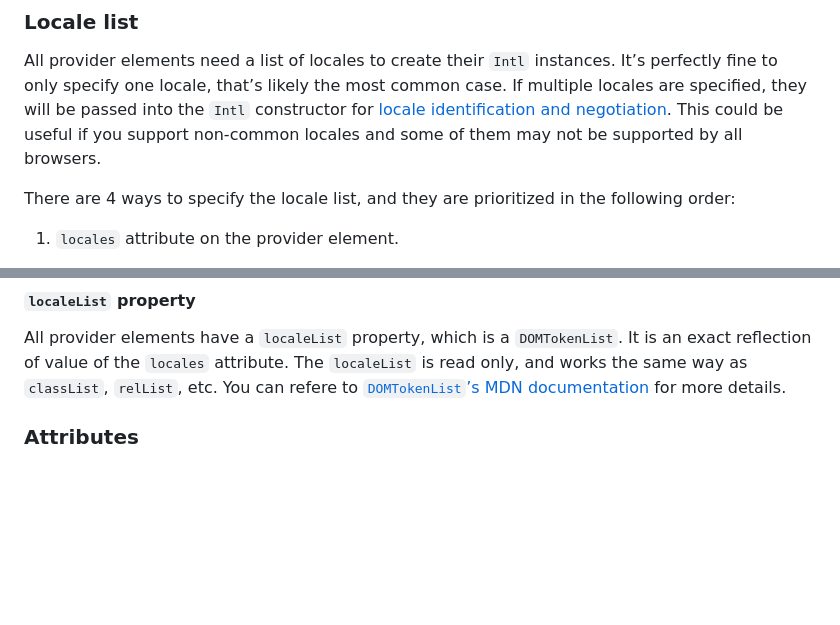
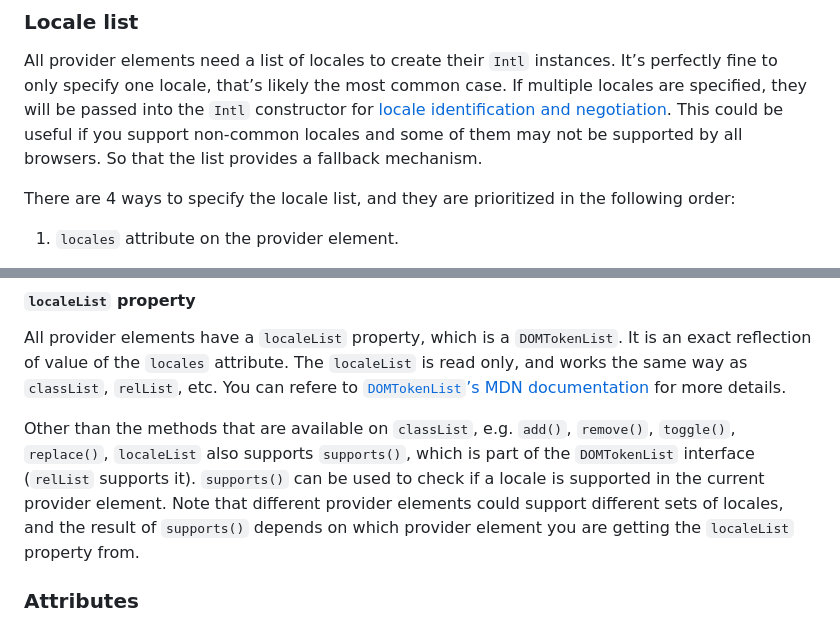
Before and after one commit to marchbox/intl-elements, a Markdown page: README.md, 2 parts joined by grey strips. GitHub-like rendering; blank space fills up the shorter version.

Commit message:
docs: add doc about `supports()` on `localeList`

```diff
--- a/README.md
+++ b/README.md
@@ -169,8 +169,9 @@ All provider elements need a list of locales to create their `Intl` instances.
 It’s perfectly fine to only specify one locale, that’s likely the most common
 case. If multiple locales are specified, they will be passed into the `Intl`
 constructor for
-[locale identification and negotiation](https://developer.mozilla.org/en-US/docs/Web/JavaScript/Reference/Global_Objects/Intl/#locale_identification_and_negotiation). This could be useful if you support
-non-common locales and some of them may not be supported by all browsers.
+[locale identification and negotiation](https://developer.mozilla.org/en-US/docs/Web/JavaScript/Reference/Global_Objects/Intl/#locale_identification_and_negotiation).
+This could be useful if you support non-common locales and some of them may not
+be supported by all browsers. So that the list provides a fallback mechanism.
 
 There are 4 ways to specify the locale list, and they are prioritized in the
 following order:
@@ -242,6 +243,14 @@ is read only, and works the same way as `classList`, `relList`, etc. You can
 refere to
 [`DOMTokenList`’s MDN documentation](https://developer.mozilla.org/en-US/docs/Web/API/DOMTokenList)
 for more details.
+
+Other than the methods that are available on `classList`, e.g. `add()`,
+`remove()`, `toggle()`, `replace()`, `localeList` also supports `supports()`,
+which is part of the `DOMTokenList` interface (`relList` supports it).
+`supports()` can be used to check if a locale is supported in the current
+provider element. Note that different provider elements could support different
+sets of locales, and the result of `supports()` depends on which provider
+element you are getting the `localeList` property from.
 
 ### Attributes
 
```
